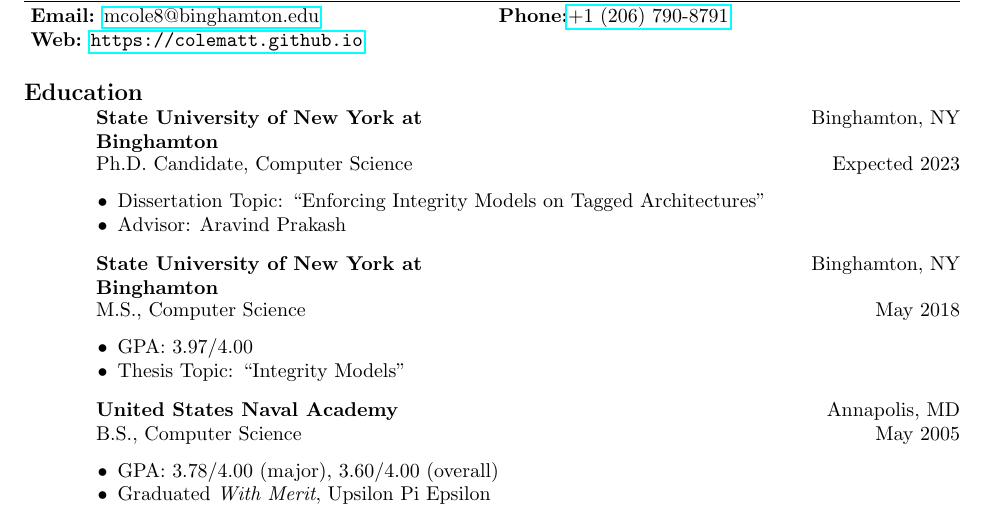
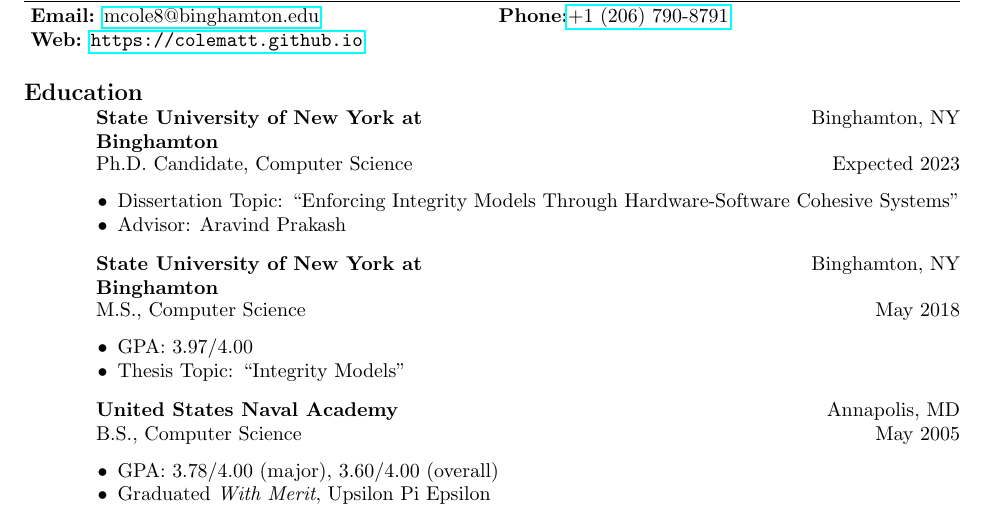
Before and after one commit to colematt/colematt.github.io, a LaTeX CV (assets/cv/resume.tex, which reads assets/cv/lists.tex, assets/cv/reslists.sty): part of page 1 of 2, cut so that both start at the same text. Compiled offline with pdfLaTeX.

Commit message:
Updates /assets/cv

```diff
--- a/assets/cv/lists.tex
+++ /dev/null
@@ -1,14 +0,0 @@
-\usepackage{pifont}
-
-\newenvironment{list1}{
-  \begin{list}{\ding{113}}{%
-      \setlength{\itemsep}{0in}
-      \setlength{\parsep}{0in} \setlength{\parskip}{0in}
-      \setlength{\topsep}{0in} \setlength{\partopsep}{0in}
-      \setlength{\leftmargin}{0.17in}}}{\end{list}}
-\newenvironment{list2}{
-  \begin{list}{$\bullet$}{%
-      \setlength{\itemsep}{0in}
-      \setlength{\parsep}{0in} \setlength{\parskip}{0in}
-      \setlength{\topsep}{0in} \setlength{\partopsep}{0in}
-      \setlength{\leftmargin}{0.15in}}}{\end{list}}
--- /dev/null
+++ b/assets/cv/reslists.sty
@@ -0,0 +1,31 @@
+% reslists package
+%
+% (c) Matthew Cole, Binghamton University <mcole8@binghamton.edu>
+%
+% This program can be redistributed and/or modified under the terms
+% of the LaTeX Project Public License Distributed from CTAN archives
+% in directory macros/latex/base/lppl.txt.
+%
+% This package provides reviewing macros that respect draft/final
+% document class options.
+
+\NeedsTeXFormat{LaTeX2e}[1994/06/01]
+\ProvidesPackage{reslists}
+  [2023/02/22 v0.1 Provides list environments for the res class]
+
+\RequirePackage{pifont}
+
+\newenvironment{list1}{
+  \begin{list}{\ding{113}}{%
+      \setlength{\itemsep}{0in}
+      \setlength{\parsep}{0in} \setlength{\parskip}{0in}
+      \setlength{\topsep}{0in} \setlength{\partopsep}{0in}
+      \setlength{\leftmargin}{0.17in}}}{\end{list}}
+\newenvironment{list2}{
+  \begin{list}{$\bullet$}{%
+      \setlength{\itemsep}{0in}
+      \setlength{\parsep}{0in} \setlength{\parskip}{0in}
+      \setlength{\topsep}{0in} \setlength{\partopsep}{0in}
+      \setlength{\leftmargin}{0.15in}}}{\end{list}}
+
+\endinput%% End of file `reslists.sty`
--- a/assets/cv/resume.tex
+++ b/assets/cv/resume.tex
@@ -1,5 +1,6 @@
 \documentclass[line]{res}
 
+\usepackage{reslists}
 \usepackage{hyperref}
 
 \oddsidemargin -.5in
@@ -8,7 +9,7 @@
 \itemsep=0in
 \parsep=0in
 
-\include{lists}
+
 
 \author{Matthew Cole}
 \title{Resume}
@@ -43,7 +44,7 @@
 \begin{position}
 \vspace*{-.2cm}
 \begin{list2}
-	\item Dissertation Topic: ``Enforcing Integrity Models on Tagged Architectures''
+	\item Dissertation Topic: ``Enforcing Integrity Models Through Hardware-Software Cohesive Systems''
 	\item Advisor: Aravind Prakash
 \end{list2}
 \end{position}
```
Also changed, not shown: assets/cv/cv.tex (+1 -2 lines).
